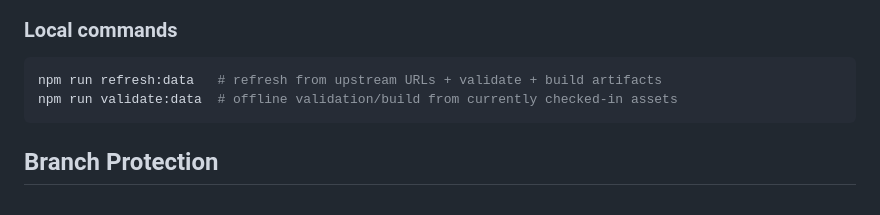
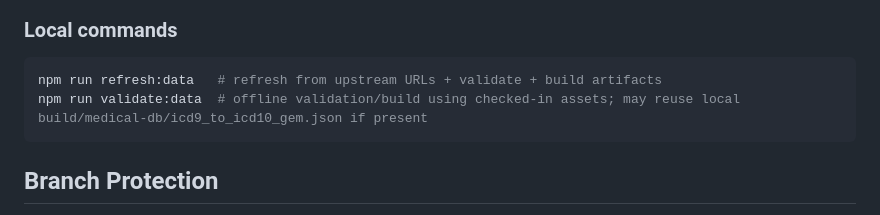
Before and after one commit to nadavWeisler/MedCodeTranslator, a Markdown page: README.md, the part around the change. GitHub-like rendering.

Commit message:
Potential fix for pull request finding
Co-authored-by: Copilot Autofix powered by AI <175728472+Copilot@users.noreply.github.com>

````diff
--- a/README.md
+++ b/README.md
@@ -132,7 +132,7 @@ This project is for lookup convenience and experimentation. Always validate code
 
 ```bash
 npm run refresh:data   # refresh from upstream URLs + validate + build artifacts
-npm run validate:data  # offline validation/build from currently checked-in assets
+npm run validate:data  # offline validation/build using checked-in assets; may reuse local build/medical-db/icd9_to_icd10_gem.json if present
 ```
 
 ## Branch Protection
````
